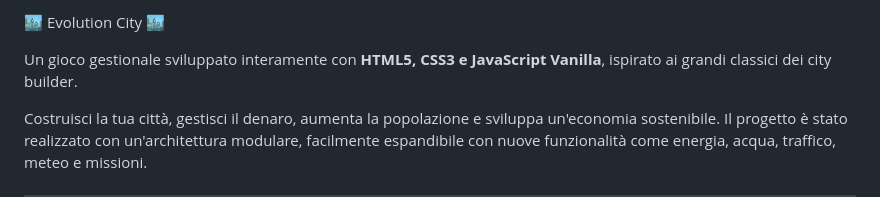
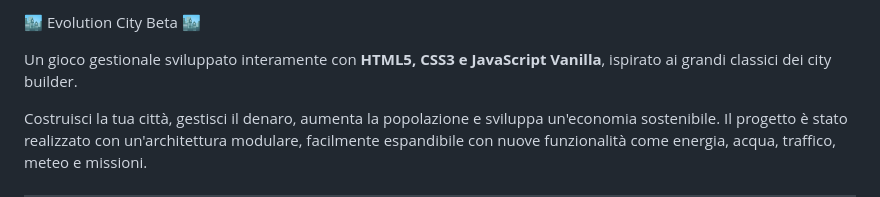
Before and after one commit to autom-88/Gioco-Evolution-City, a Markdown page: README.md, the part around the change. Drawn GitHub-style.

```diff
--- a/README.md
+++ b/README.md
@@ -1,4 +1,4 @@
-🏙️ Evolution City 🏙️
+🏙️ Evolution City Beta 🏙️
 
 Un gioco gestionale sviluppato interamente con **HTML5, CSS3 e JavaScript Vanilla**, ispirato ai grandi classici dei city builder.
 
```
